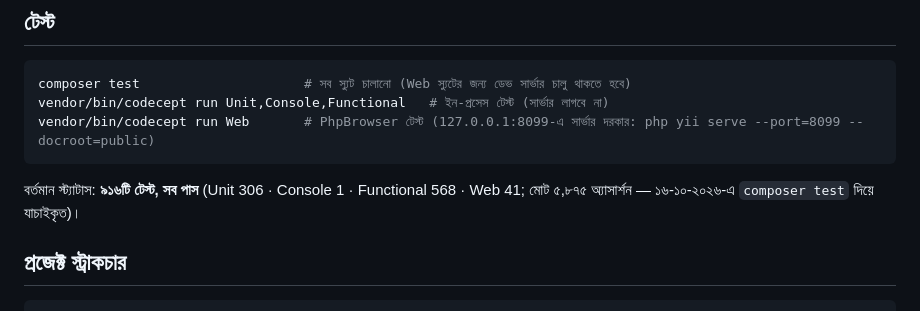
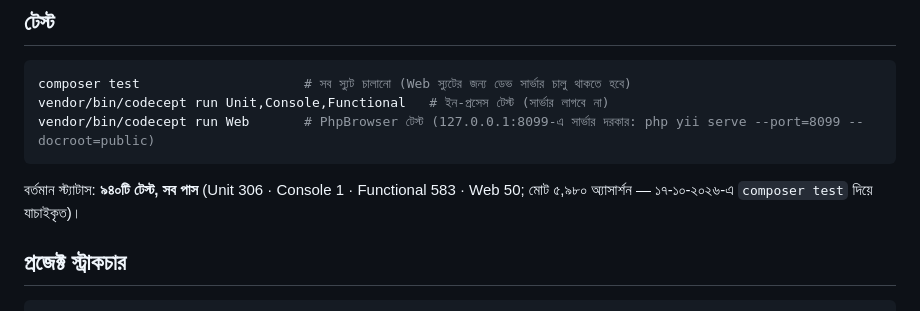
Before and after one commit to habibbrox2/alifonlineseba, a Markdown page: README.md, the part around the change. GitHub-like rendering.

Commit message:
docs: refresh README test totals after launch-readiness work

````diff
--- a/README.md
+++ b/README.md
@@ -149,7 +149,7 @@ vendor/bin/codecept run Unit,Console,Functional   # ইন-প্রসেস
 vendor/bin/codecept run Web       # PhpBrowser টেস্ট (127.0.0.1:8099-এ সার্ভার দরকার: php yii serve --port=8099 --docroot=public)
 ```
 
-বর্তমান স্ট্যাটাস: **৯১৬টি টেস্ট, সব পাস** (Unit 306 · Console 1 · Functional 568 · Web 41; মোট ৫,৮৭৫ অ্যাসার্শন — ১৬-১০-২০২৬-এ `composer test` দিয়ে যাচাইকৃত)।
+বর্তমান স্ট্যাটাস: **৯৪০টি টেস্ট, সব পাস** (Unit 306 · Console 1 · Functional 583 · Web 50; মোট ৫,৯৮০ অ্যাসার্শন — ১৭-১০-২০২৬-এ `composer test` দিয়ে যাচাইকৃত)।
 
 ## প্রজেক্ট স্ট্রাকচার
 
````
